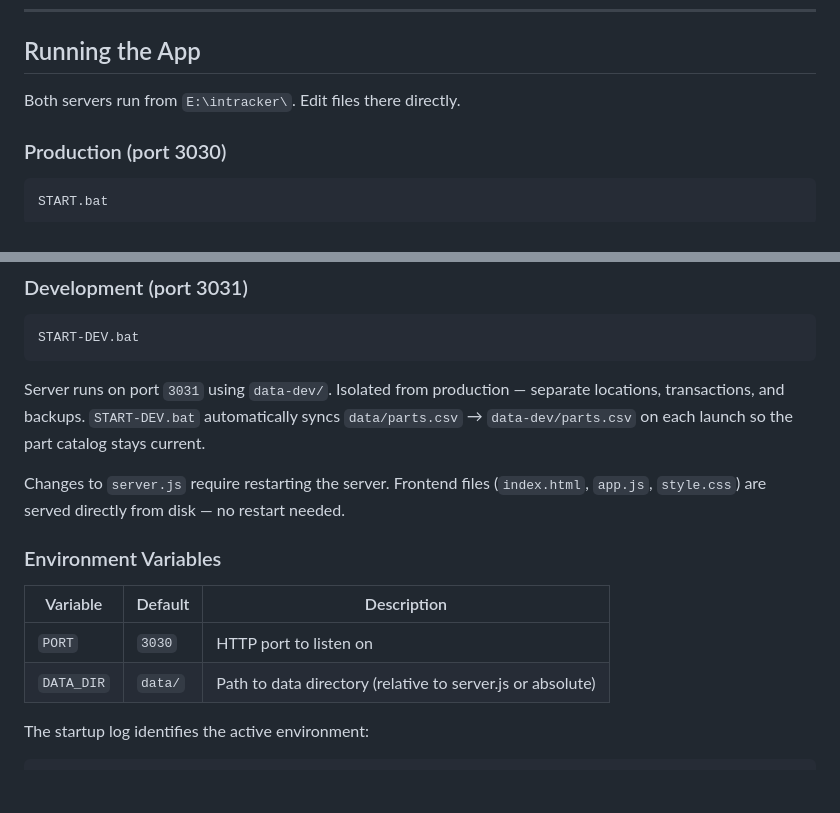
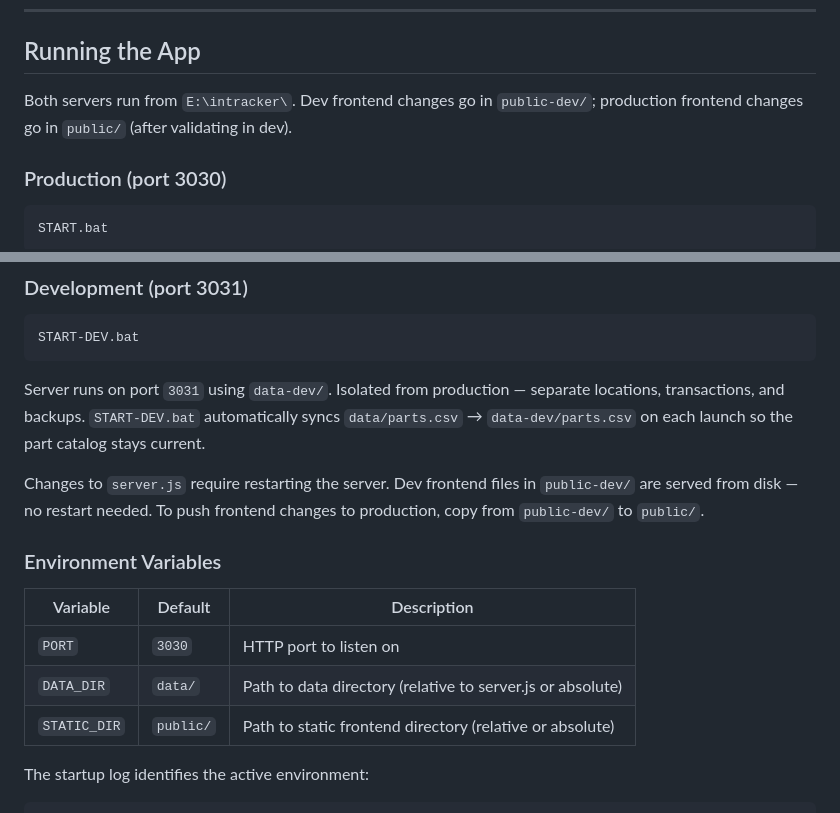
Before and after one commit to jgauthie001/InTracker, a Markdown page: ARCHITECTURE.md, 2 parts joined by grey strips. GitHub-like rendering; blank space fills up the shorter version.

Commit message:
Fix stale spots in ARCHITECTURE.md: STATIC_DIR env var, dev/prod frontend workflow

````diff
--- a/ARCHITECTURE.md
+++ b/ARCHITECTURE.md
@@ -345,7 +345,7 @@ The truck location does **not** appear in the main location dropdown by default.
 
 ## Running the App
 
-Both servers run from `E:\intracker\`. Edit files there directly.
+Both servers run from `E:\intracker\`. Dev frontend changes go in `public-dev/`; production frontend changes go in `public/` (after validating in dev).
 
 ### Production (port 3030)
 ```bat
@@ -359,13 +359,14 @@ START-DEV.bat
 ```
 Server runs on port `3031` using `data-dev/`. Isolated from production — separate locations, transactions, and backups. `START-DEV.bat` automatically syncs `data/parts.csv` → `data-dev/parts.csv` on each launch so the part catalog stays current.
 
-Changes to `server.js` require restarting the server. Frontend files (`index.html`, `app.js`, `style.css`) are served directly from disk — no restart needed.
+Changes to `server.js` require restarting the server. Dev frontend files in `public-dev/` are served from disk — no restart needed. To push frontend changes to production, copy from `public-dev/` to `public/`.
 
 ### Environment Variables
 | Variable   | Default  | Description                        |
 |------------|----------|------------------------------------|
 | `PORT`     | `3030`   | HTTP port to listen on             |
-| `DATA_DIR` | `data/`  | Path to data directory (relative to server.js or absolute) |
+| `DATA_DIR`   | `data/`      | Path to data directory (relative to server.js or absolute)   |
+| `STATIC_DIR` | `public/`    | Path to static frontend directory (relative or absolute)     |
 
 The startup log identifies the active environment:
 ```
````
